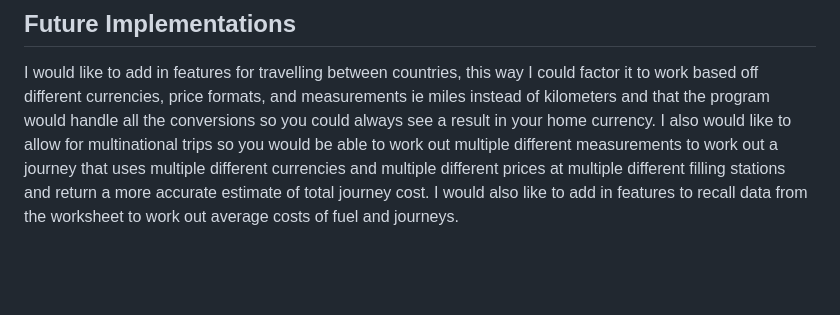
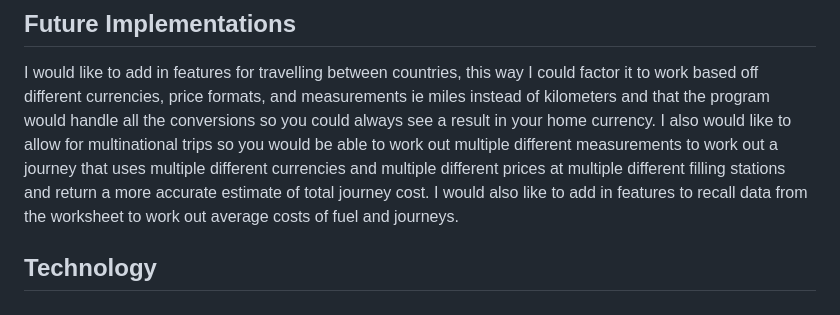
Before and after one commit to Mbutler1991/fuel-calculator, a Markdown page: README.md, the part around the change. Rendered like a GitHub page; blank space fills up the shorter version.

Commit message:
Update README.md added technology heading

```diff
--- a/README.md
+++ b/README.md
@@ -73,3 +73,5 @@ Flowchart was created with Canva and some changes have been made since this stag
 ## Future Implementations
 
 I would like to add in features for travelling between countries, this way I could factor it to work based off different currencies, price formats, and measurements ie miles instead of kilometers and that the program would handle all the conversions so you could always see a result in your home currency. I also would like to allow for multinational trips so you would be able to work out multiple different measurements to work out a journey that uses multiple different currencies and multiple different prices at multiple different filling stations and return a more accurate estimate of total journey cost. I would also like to add in features to recall data from the worksheet to work out average costs of fuel and journeys.
+
+## Technology
```
